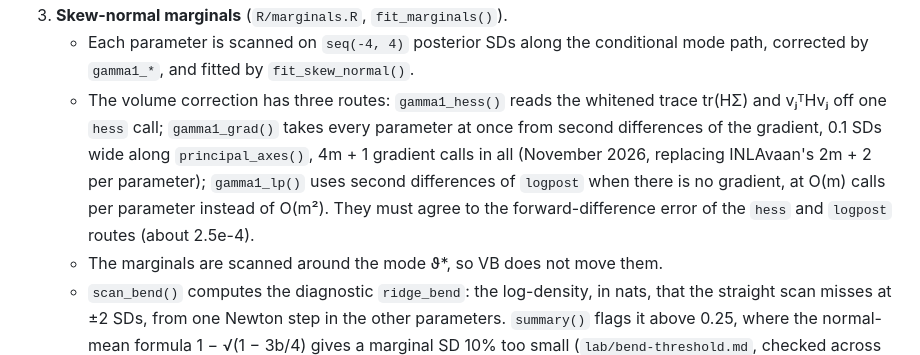
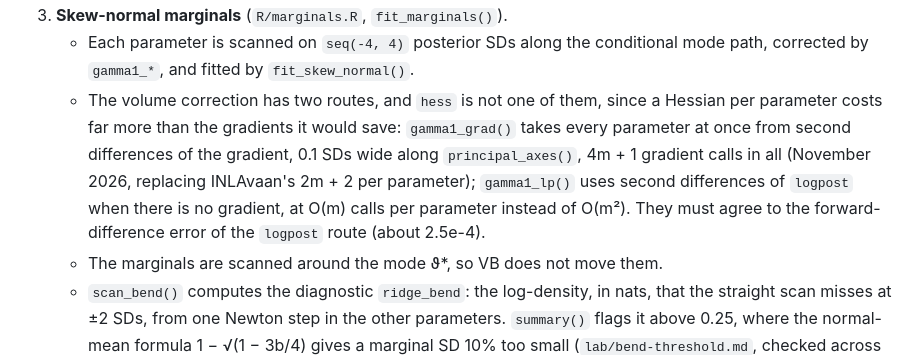
Before and after one commit to haziqj/inlavanilla, a Markdown page: .claude/CLAUDE.md, the part around the change. GitHub-like rendering.

```diff
--- a/.claude/CLAUDE.md
+++ b/.claude/CLAUDE.md
@@ -58,7 +58,7 @@ The stages run in order, one file each:
    - Where `logpost` is `-Inf` at a node (or `grad` is not finite there), the fallback's objective is 1e40, and its gradient is the mean of the failed nodes in whitened coordinates, so `nlminb()` moves away from them (it asks for the gradient only at its start and at accepted points, and the start, the mode, can have failed nodes). A returned fit always has `logpost` finite at every node around the VB mean: `stop_failed_nodes()` raises an `inlavanilla_error` when the landing has a failed node, or when it did not settle and a thousandth of the step still to go leads to one (pinned at the edge, as for a truncated posterior).
 3. **Skew-normal marginals** (`R/marginals.R`, `fit_marginals()`).
    - Each parameter is scanned on `seq(-4, 4)` posterior SDs along the conditional mode path, corrected by `gamma1_*`, and fitted by `fit_skew_normal()`.
-   - The volume correction has three routes: `gamma1_hess()` reads the whitened trace tr(HΣ) and vⱼᵀHvⱼ off one `hess` call; `gamma1_grad()` takes every parameter at once from second differences of the gradient, 0.1 SDs wide along `principal_axes()`, 4m + 1 gradient calls in all (November 2026, replacing INLAvaan's 2m + 2 per parameter); `gamma1_lp()` uses second differences of `logpost` when there is no gradient, at O(m) calls per parameter instead of O(m²). They must agree to the forward-difference error of the `hess` and `logpost` routes (about 2.5e-4).
+   - The volume correction has two routes, and `hess` is not one of them, since a Hessian per parameter costs far more than the gradients it would save: `gamma1_grad()` takes every parameter at once from second differences of the gradient, 0.1 SDs wide along `principal_axes()`, 4m + 1 gradient calls in all (November 2026, replacing INLAvaan's 2m + 2 per parameter); `gamma1_lp()` uses second differences of `logpost` when there is no gradient, at O(m) calls per parameter instead of O(m²). They must agree to the forward-difference error of the `logpost` route (about 2.5e-4).
    - The marginals are scanned around the mode ϑ*, so VB does not move them.
    - `scan_bend()` computes the diagnostic `ridge_bend`: the log-density, in nats, that the straight scan misses at ±2 SDs, from one Newton step in the other parameters. `summary()` flags it above 0.25, where the normal-mean formula 1 − √(1 − 3b/4) gives a marginal SD 10% too small (`lab/bend-threshold.md`, checked across models by `lab/bend-calibration.R`). It catches the documented small-n narrowing, not heavy tails.
    - `marginals = "gaussian"` skips this stage: `sn` holds the Gaussian marginals N(mean_vb, Σ_jj) as skew-normals with `alpha = 0`, the scan diagnostics are `NA`, and `print()`, `summary()`, `plot()` and `sampling()` branch on `is_gaussian()` or `alpha == 0`. VB and the marginals are independent switches, not a ladder: VB never moves the skew-normal marginals.
```
Also changed, not shown: lab/DESIGN.md (+4 -4 lines).
